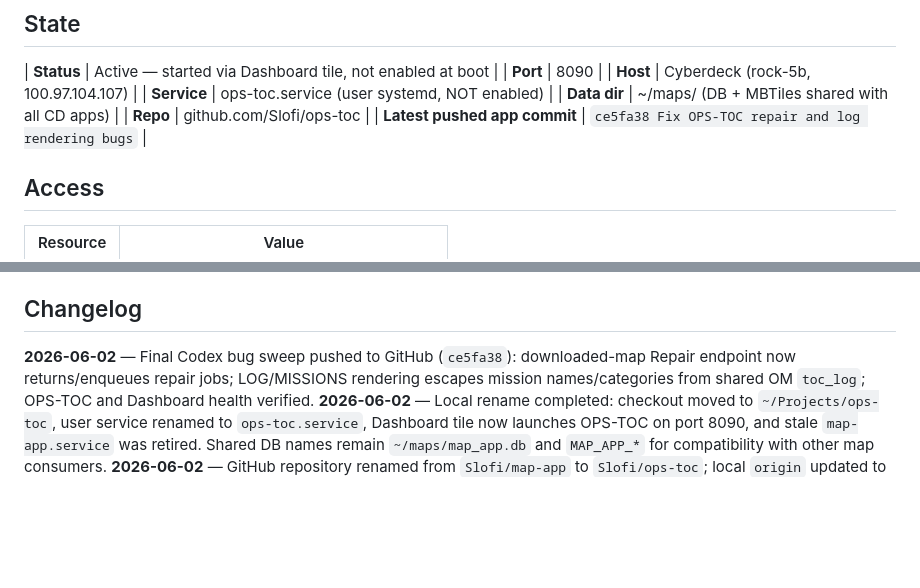
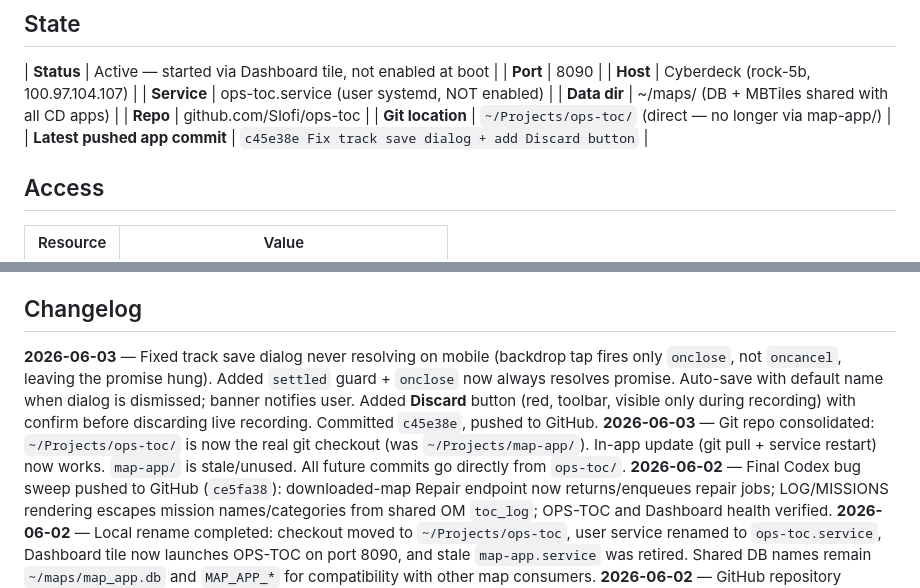
Before and after one commit to Slofi/ops-toc, a Markdown page: status.md, 2 parts joined by grey strips. Rendered like a GitHub page; blank space fills up the shorter version.

```diff
--- a/status.md
+++ b/status.md
@@ -15,7 +15,8 @@ updated:: 2026-06-02
 | **Service**   | ops-toc.service (user systemd, NOT enabled) |
 | **Data dir**  | ~/maps/ (DB + MBTiles shared with all CD apps) |
 | **Repo**      | github.com/Slofi/ops-toc |
-| **Latest pushed app commit** | `ce5fa38 Fix OPS-TOC repair and log rendering bugs` |
+| **Git location** | `~/Projects/ops-toc/` (direct — no longer via map-app/) |
+| **Latest pushed app commit** | `c45e38e Fix track save dialog + add Discard button` |
 
 ## Access
 
@@ -77,6 +78,8 @@ journalctl --user -u ops-toc -f
 
 ## Changelog
 
+**2026-06-03** — Fixed track save dialog never resolving on mobile (backdrop tap fires only `onclose`, not `oncancel`, leaving the promise hung). Added `settled` guard + `onclose` now always resolves promise. Auto-save with default name when dialog is dismissed; banner notifies user. Added **Discard** button (red, toolbar, visible only during recording) with confirm before discarding live recording. Committed `c45e38e`, pushed to GitHub.
+**2026-06-03** — Git repo consolidated: `~/Projects/ops-toc/` is now the real git checkout (was `~/Projects/map-app/`). In-app update (git pull + service restart) now works. `map-app/` is stale/unused. All future commits go directly from `ops-toc/`.
 **2026-06-02** — Final Codex bug sweep pushed to GitHub (`ce5fa38`): downloaded-map Repair endpoint now returns/enqueues repair jobs; LOG/MISSIONS rendering escapes mission names/categories from shared OM `toc_log`; OPS-TOC and Dashboard health verified.
 **2026-06-02** — Local rename completed: checkout moved to `~/Projects/ops-toc`, user service renamed to `ops-toc.service`, Dashboard tile now launches OPS-TOC on port 8090, and stale `map-app.service` was retired. Shared DB names remain `~/maps/map_app.db` and `MAP_APP_*` for compatibility with other map consumers.
 **2026-06-02** — GitHub repository renamed from `Slofi/map-app` to `Slofi/ops-toc`; local `origin` updated to `git@github.com:Slofi/ops-toc.git`.
```
Also changed, not shown: other parts of status.md (+1 -1 lines), changelog.md (+8 -0 lines).
